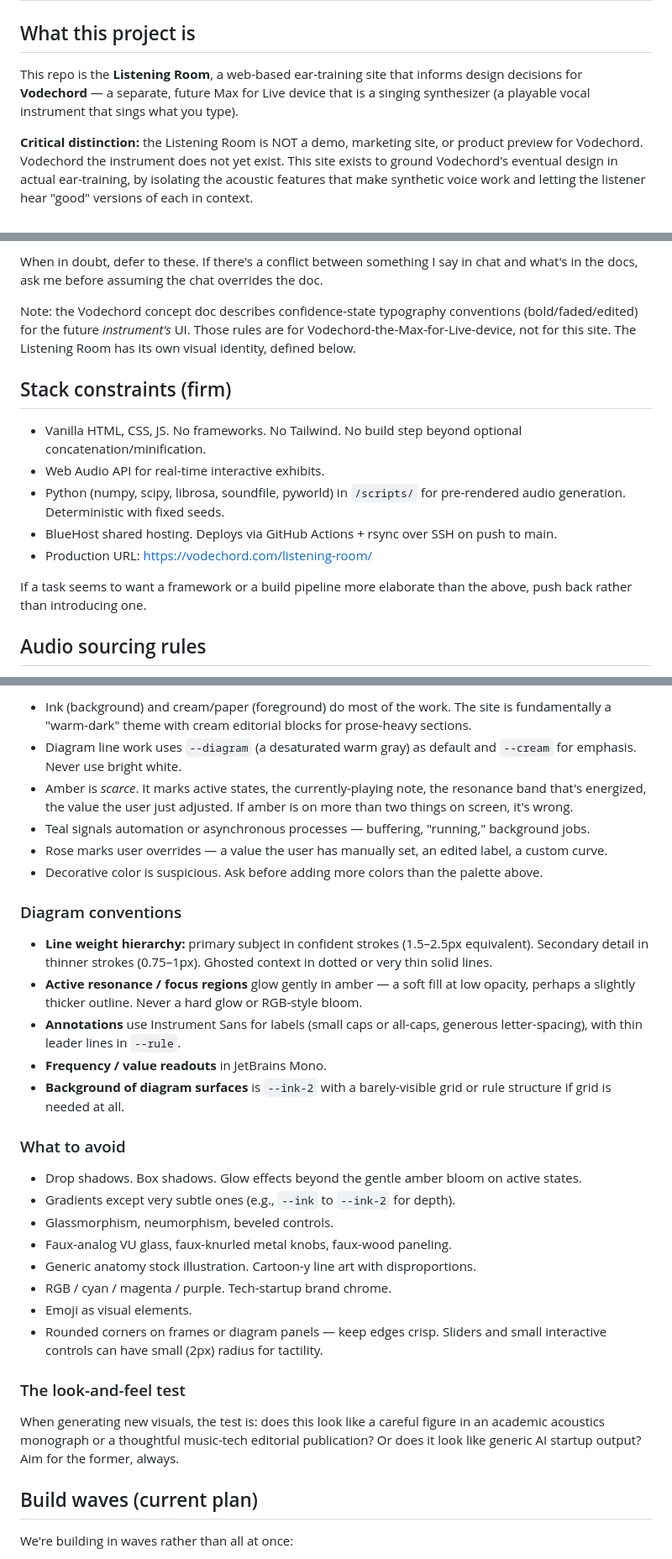
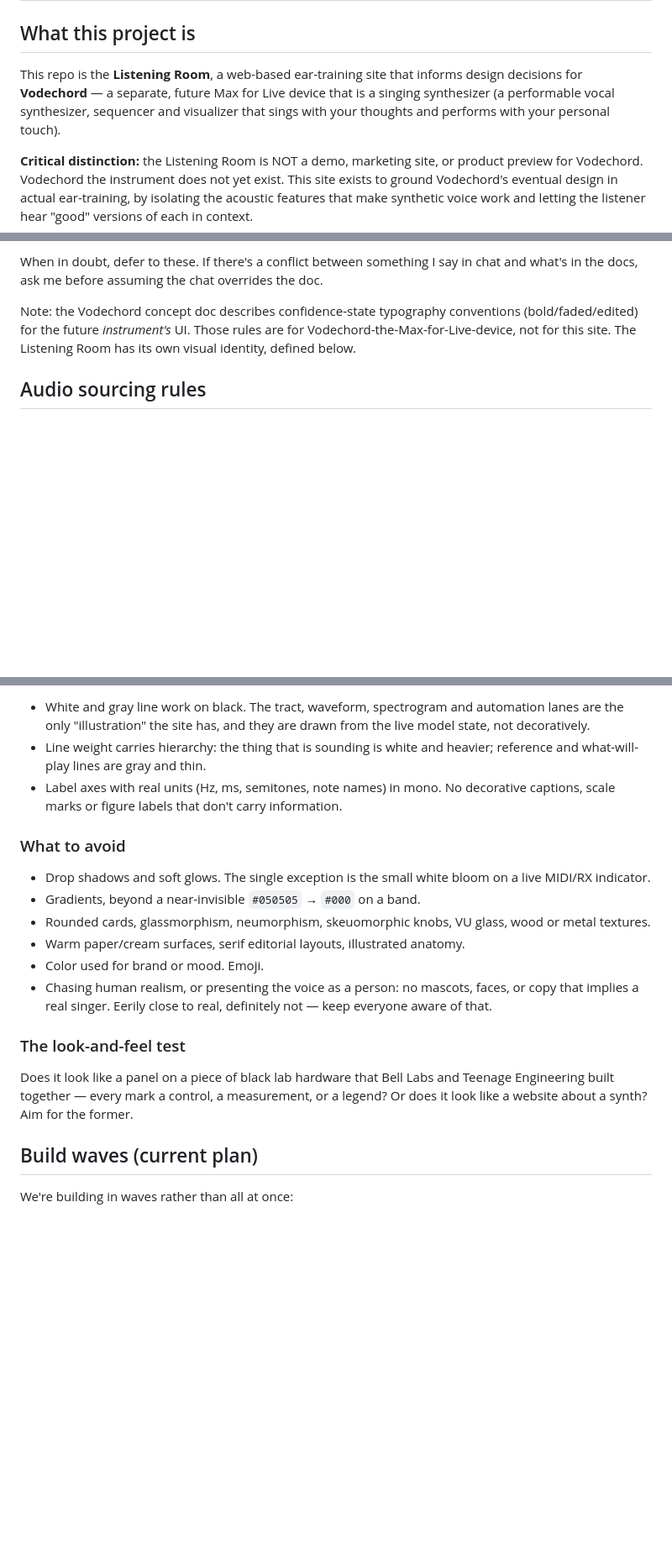
Before and after one commit to vodechord/vodechord-reference, a Markdown page: CLAUDE.md, 3 parts joined by grey strips. Shown at 84% size. Rendered like a GitHub page; blank space fills up the shorter version.

```diff
--- a/CLAUDE.md
+++ b/CLAUDE.md
@@ -2,7 +2,7 @@
 
 ## What this project is
 
-This repo is the **Listening Room**, a web-based ear-training site that informs design decisions for **Vodechord** — a separate, future Max for Live device that is a singing synthesizer (a playable vocal instrument that sings what you type).
+This repo is the **Listening Room**, a web-based ear-training site that informs design decisions for **Vodechord** — a separate, future Max for Live device that is a singing synthesizer (a performable vocal synthesizer, sequencer and visualizer that sings with your thoughts and performs with your personal touch).
 
 **Critical distinction:** the Listening Room is NOT a demo, marketing site, or product preview for Vodechord. Vodechord the instrument does not yet exist. This site exists to ground Vodechord's eventual design in actual ear-training, by isolating the acoustic features that make synthetic voice work and letting the listener hear "good" versions of each in context.
 
@@ -21,16 +21,6 @@ When in doubt, defer to these. If there's a conflict between something I say in
 
 Note: the Vodechord concept doc describes confidence-state typography conventions (bold/faded/edited) for the future *instrument's* UI. Those rules are for Vodechord-the-Max-for-Live-device, not for this site. The Listening Room has its own visual identity, defined below.
 
-## Stack constraints (firm)
-
-- Vanilla HTML, CSS, JS. No frameworks. No Tailwind. No build step beyond optional concatenation/minification.
-- Web Audio API for real-time interactive exhibits.
-- Python (numpy, scipy, librosa, soundfile, pyworld) in `/scripts/` for pre-rendered audio generation. Deterministic with fixed seeds.
-- BlueHost shared hosting. Deploys via GitHub Actions + rsync over SSH on push to main.
-- Production URL: https://vodechord.com/listening-room/
-
-If a task seems to want a framework or a build pipeline more elaborate than the above, push back rather than introducing one.
-
 ## Audio sourcing rules
 
 - **Generated** examples: MIT-licensed, produced by scripts in `/scripts/`, output to `/audio/generated/`, committed.
@@ -88,33 +90,20 @@ Key principles:
 
-- Ink (background) and cream/paper (foreground) do most of the work. The site is fundamentally a "warm-dark" theme with cream editorial blocks for prose-heavy sections.
-- Diagram line work uses `--diagram` (a desaturated warm gray) as default and `--cream` for emphasis. Never use bright white.
-- Amber is *scarce*. It marks active states, the currently-playing note, the resonance band that's energized, the value the user just adjusted. If amber is on more than two things on screen, it's wrong.
-- Teal signals automation or asynchronous processes — buffering, "running," background jobs.
-- Rose marks user overrides — a value the user has manually set, an edited label, a custom curve.
-- Decorative color is suspicious. Ask before adding more colors than the palette above.
-
-### Diagram conventions
-
-- **Line weight hierarchy:** primary subject in confident strokes (1.5–2.5px equivalent). Secondary detail in thinner strokes (0.75–1px). Ghosted context in dotted or very thin solid lines.
-- **Active resonance / focus regions** glow gently in amber — a soft fill at low opacity, perhaps a slightly thicker outline. Never a hard glow or RGB-style bloom.
-- **Annotations** use Instrument Sans for labels (small caps or all-caps, generous letter-spacing), with thin leader lines in `--rule`.
-- **Frequency / value readouts** in JetBrains Mono.
-- **Background of diagram surfaces** is `--ink-2` with a barely-visible grid or rule structure if grid is needed at all.
+- White and gray line work on black. The tract, waveform, spectrogram and automation lanes are the only "illustration" the site has, and they are drawn from the live model state, not decoratively.
+- Line weight carries hierarchy: the thing that is sounding is white and heavier; reference and what-will-play lines are gray and thin.
+- Label axes with real units (Hz, ms, semitones, note names) in mono. No decorative captions, scale marks or figure labels that don't carry information.
 
 ### What to avoid
 
-- Drop shadows. Box shadows. Glow effects beyond the gentle amber bloom on active states.
-- Gradients except very subtle ones (e.g., `--ink` to `--ink-2` for depth).
-- Glassmorphism, neumorphism, beveled controls.
-- Faux-analog VU glass, faux-knurled metal knobs, faux-wood paneling.
-- Generic anatomy stock illustration. Cartoon-y line art with disproportions.
-- RGB / cyan / magenta / purple. Tech-startup brand chrome.
-- Emoji as visual elements.
-- Rounded corners on frames or diagram panels — keep edges crisp. Sliders and small interactive controls can have small (2px) radius for tactility.
+- Drop shadows and soft glows. The single exception is the small white bloom on a live MIDI/RX indicator.
+- Gradients, beyond a near-invisible `#050505` → `#000` on a band.
+- Rounded cards, glassmorphism, neumorphism, skeuomorphic knobs, VU glass, wood or metal textures.
+- Warm paper/cream surfaces, serif editorial layouts, illustrated anatomy.
+- Color used for brand or mood. Emoji.
+- Chasing human realism, or presenting the voice as a person: no mascots, faces, or copy that implies a real singer. Eerily close to real, definitely not — keep everyone aware of that.
 
 ### The look-and-feel test
 
-When generating new visuals, the test is: does this look like a careful figure in an academic acoustics monograph or a thoughtful music-tech editorial publication? Or does it look like generic AI startup output? Aim for the former, always.
+Does it look like a panel on a piece of black lab hardware that Bell Labs and Teenage Engineering built together — every mark a control, a measurement, or a legend? Or does it look like a website about a synth? Aim for the former.
 
 ## Build waves (current plan)
 
```
Also changed, not shown: other parts of CLAUDE.md (+42 -30 lines), README.md (+6 -0 lines).
